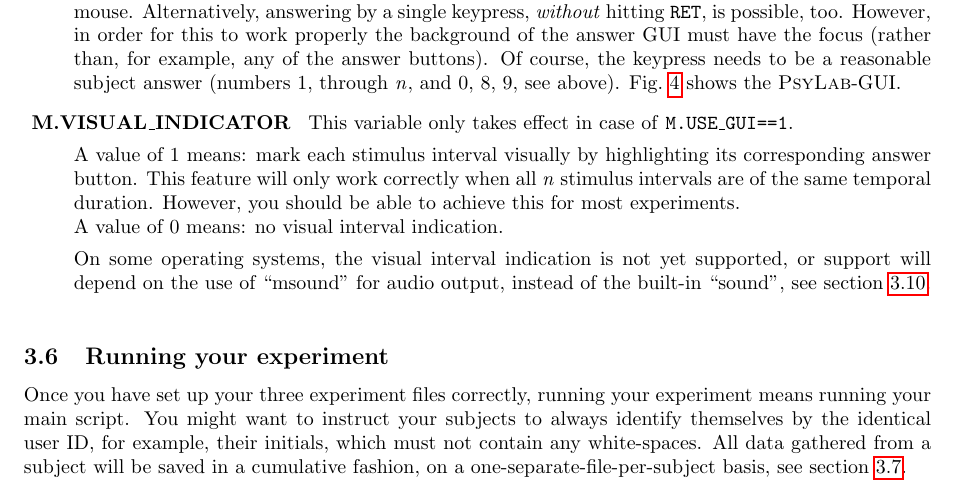
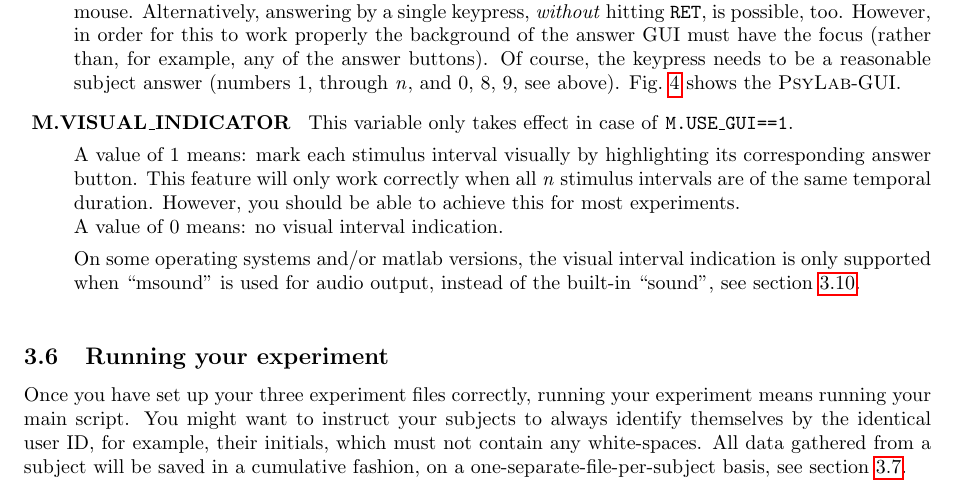
Before and after one commit to TGM-Oldenburg/Psylab, a LaTeX document (doc/psylab-doc.tex): part of page 12 of 29, cut so that both start at the same text. Compiled offline with pdfLaTeX; the source files are stored in an older character set and shown here as Unicode.

Commit message:
bugfix for VISUAL_INDICATOR, on different OS

```diff
--- a/doc/psylab-doc.tex
+++ b/doc/psylab-doc.tex
@@ -1035,10 +1035,9 @@ variables:
   \\
   A value of 0 means: no visual interval indication.
 
-  On some operating systems, the visual interval indication is not
-  yet supported, or support will depend on the use of ``msound'' for
-  audio output, instead of the built-in ``sound'', see
-  section~\ref{sec:avoid-builtin-sound}.
+  On some operating systems and/or matlab versions, the visual interval
+  indication is only supported when ``msound'' is used for audio
+  output, instead of the built-in ``sound'', see section~\ref{sec:avoid-builtin-sound}.
 \end{description}
 
 %%
```
Also changed, not shown: doc/psylab-doc.pdf, 6 other files.
